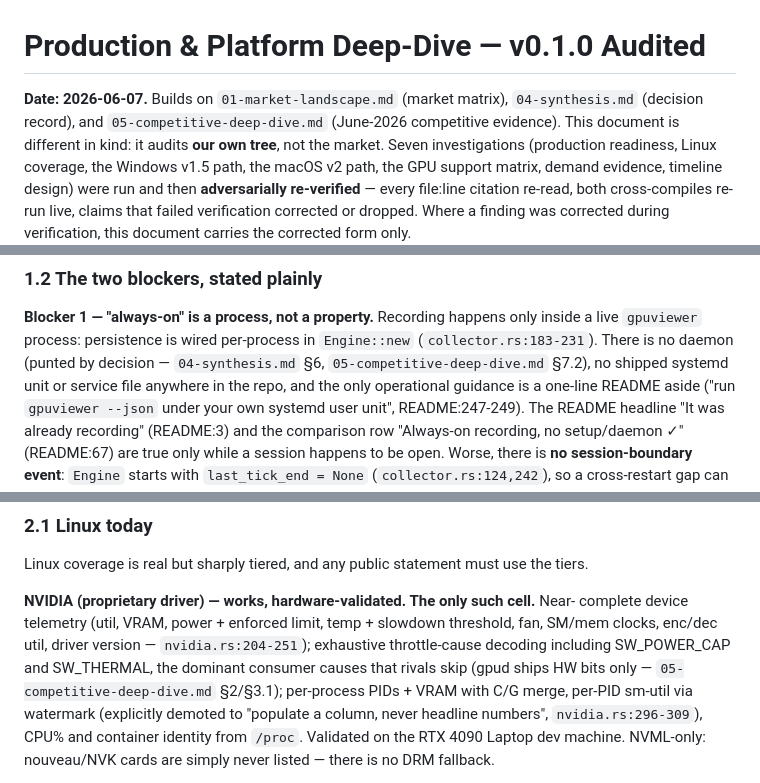
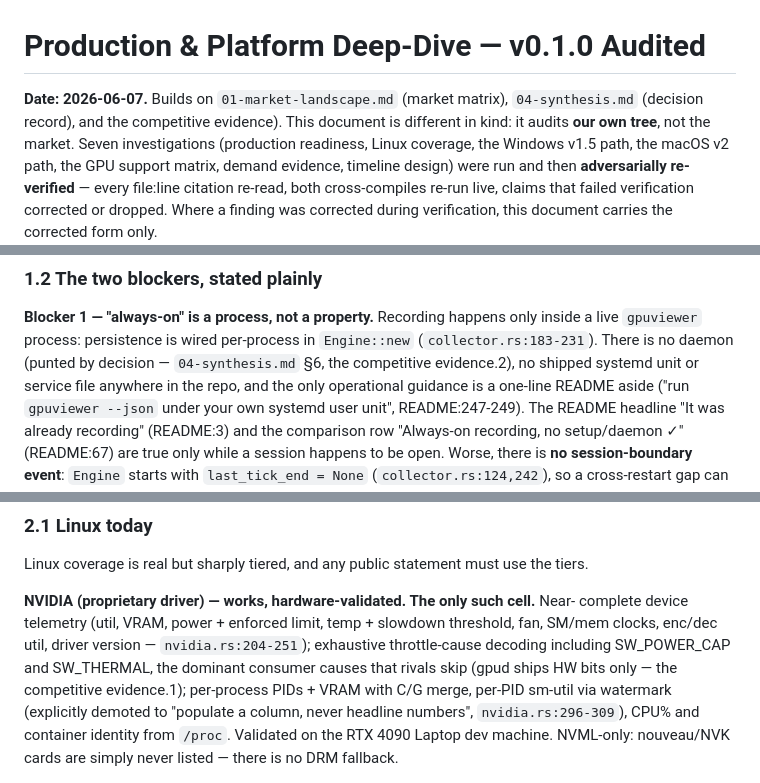
Before and after one commit to singhpratech/gpuviewer, a Markdown page: docs/research/06-production-platform-deepdive.md, 3 parts joined by grey strips. GitHub-like rendering.

```diff
--- a/docs/research/06-production-platform-deepdive.md
+++ b/docs/research/06-production-platform-deepdive.md
@@ -1,7 +1,7 @@
 # Production & Platform Deep-Dive — v0.1.0 Audited
 
 **Date: 2026-06-07.** Builds on `01-market-landscape.md` (market matrix), `04-synthesis.md`
-(decision record), and `05-competitive-deep-dive.md` (June-2026 competitive evidence). This
+(decision record), and the competitive evidence). This
 document is different in kind: it audits **our own tree**, not the market. Seven
 investigations (production readiness, Linux coverage, the Windows v1.5 path, the macOS v2
 path, the GPU support matrix, demand evidence, timeline design) were run and then
@@ -49,7 +49,7 @@ the gaps, because it is the part the product thesis rests on:
 **Blocker 1 — "always-on" is a process, not a property.** Recording happens only inside a
 live `gpuviewer` process: persistence is wired per-process in `Engine::new`
 (`collector.rs:183-231`). There is no daemon (punted by decision — `04-synthesis.md` §6,
-`05-competitive-deep-dive.md` §7.2), no shipped systemd unit or service file anywhere in
+the competitive evidence.2), no shipped systemd unit or service file anywhere in
 the repo, and the only operational guidance is a one-line README aside ("run
 `gpuviewer --json` under your own systemd user unit", README:247-249). The README headline
 "It was already recording" (README:3) and the comparison row "Always-on recording, no
@@ -182,7 +182,7 @@ Linux coverage is real but sharply tiered, and any public statement must use the
 complete device telemetry (util, VRAM, power + enforced limit, temp + slowdown threshold,
 fan, SM/mem clocks, enc/dec util, driver version — `nvidia.rs:204-251`); exhaustive
 throttle-cause decoding including SW_POWER_CAP and SW_THERMAL, the dominant consumer causes
-that rivals skip (gpud ships HW bits only — `05-competitive-deep-dive.md` §2/§3.1);
+that rivals skip (gpud ships HW bits only — the competitive evidence.1);
 per-process PIDs + VRAM with C/G merge, per-PID sm-util via watermark (explicitly demoted
 to "populate a column, never headline numbers", `nvidia.rs:296-309`), CPU% and container
 identity from `/proc`. Validated on the RTX 4090 Laptop dev machine. NVML-only: nouveau/NVK
```
Also changed, not shown: other parts of docs/research/06-production-platform-deepdive.md (+5 -5 lines).
